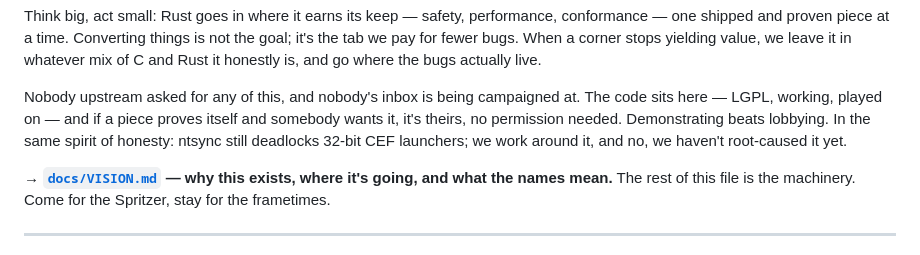
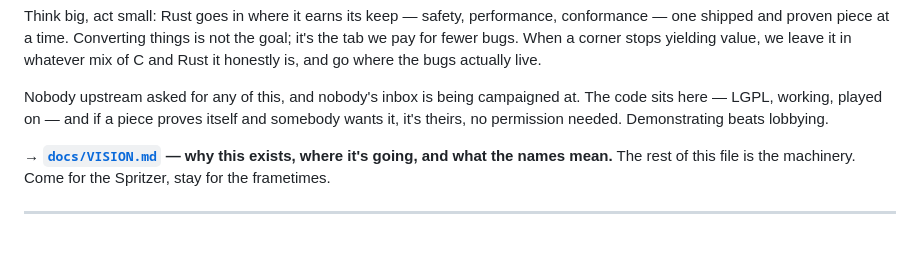
Before and after one commit to SpritzWine/SpritzWine, a Markdown page: README.md, the part around the change. Drawn GitHub-style.

```diff
--- a/README.md
+++ b/README.md
@@ -24,9 +24,7 @@ honestly is, and go where the bugs actually live.
 
 Nobody upstream asked for any of this, and nobody's inbox is being campaigned at. The code sits
 here — LGPL, working, played on — and if a piece proves itself and somebody wants it, it's
-theirs, no permission needed. Demonstrating beats lobbying. In the same spirit of honesty:
-ntsync still deadlocks 32-bit CEF launchers; we work around it, and no, we haven't root-caused
-it yet.
+theirs, no permission needed. Demonstrating beats lobbying.
 
 **→ [`docs/VISION.md`](docs/VISION.md) — why this exists, where it's going, and what the names
 mean.** The rest of this file is the machinery. Come for the Spritzer, stay for the frametimes.
```
Also changed, not shown: docs/VISION.md (+9 -9 lines).
